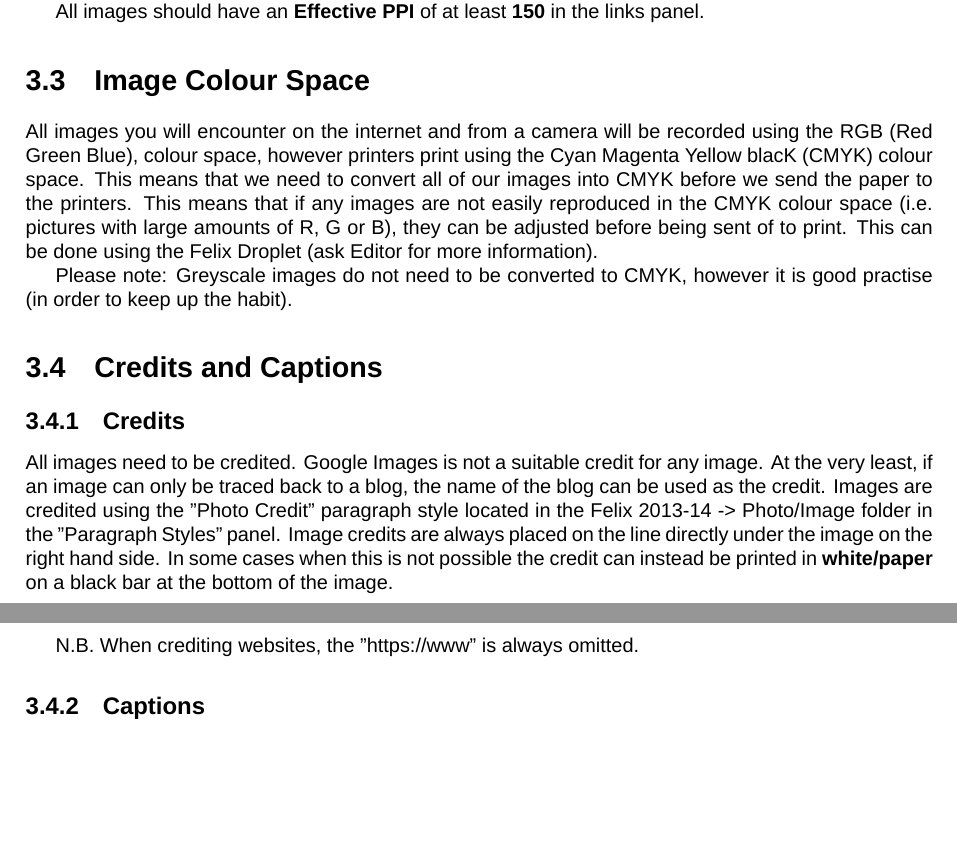
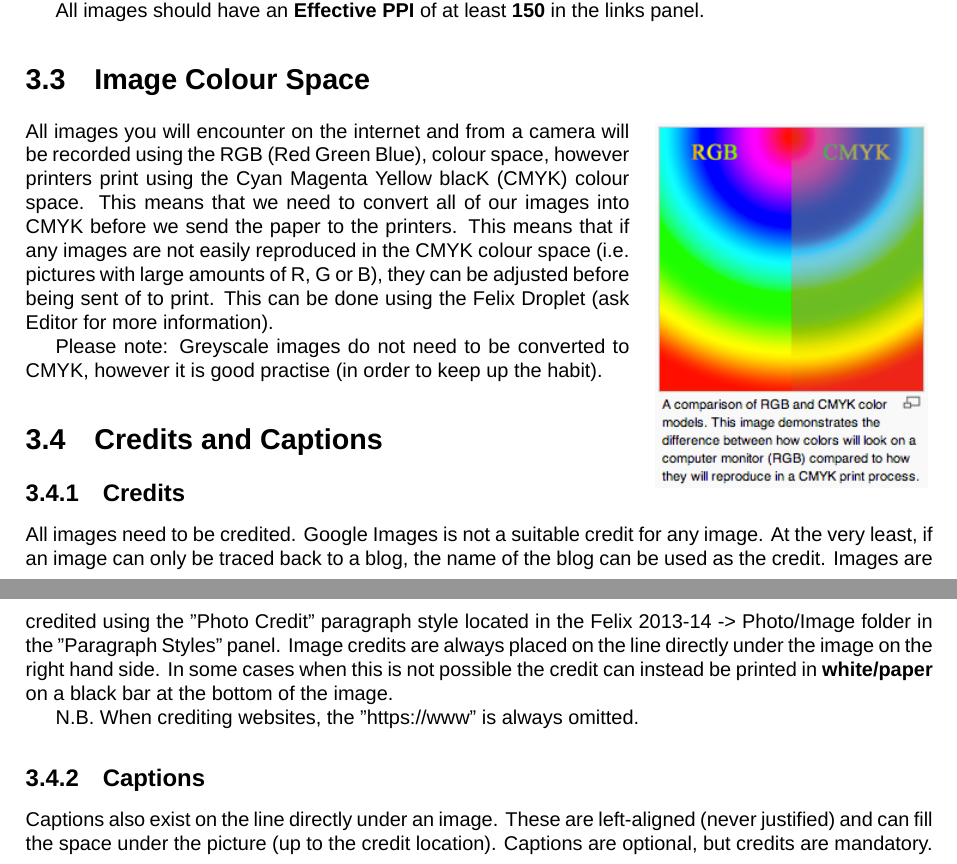
Before and after one commit to entrepreneurj/FelixDesignGuide, a LaTeX document (FelixDesignGuide.tex, which reads sections/images.tex): two parts of pages 5 and 6 of 7, joined at a grey line, cut so that both start at the same text, the shorter picture padded with empty space. Compiled offline with XeLaTeX; a missing font is replaced by an installed copy or a similar font.

Commit message:
Added sections/images.tex/captions

```diff
--- a/FelixDesignGuide.tex
+++ b/FelixDesignGuide.tex
@@ -6,7 +6,7 @@
 \usepackage{fontspec}
 \setmainfont{Arial}
 \usepackage{fullpage}
-%\usepackage{graphicx}
+\usepackage{graphicx}
 %\usepackage{color}
 %\usepackage{amsmath}
 
@@ -15,7 +15,7 @@
 \usepackage{a4}            % See geometry.pdf to learn the layout options. There are lots.
 \geometry{a4paper}
 \usepackage{graphicx}
-%\usepackage{wrapfig}
+\usepackage{wrapfig}
 \usepackage{caption}
 %\usepackage{float}
 \usepackage{setspace}
@@ -42,7 +42,7 @@
 %\renewcommand{\contentsname}{Agenda}
 \renewcommand{\arraystretch}{1.7}
 
-
+\DeclareGraphicsExtensions{.pdf,.png,.jpg}
  \begin{document}
 \maketitle
 \doublespacing
--- a/sections/images.tex
+++ b/sections/images.tex
@@ -17,6 +17,13 @@ All images should have an \textbf{Effective PPI} of at least \textbf{150} in the
 
 \section{Image Colour Space}
 
+\begin{wrapfigure}{r}{5cm}
+\vspace{-22pt}
+\begin{center}
+\includegraphics[width=4.8cm]{rgb-cmyk}
+\end{center}
+\vspace{-50pt}
+\end{wrapfigure}
 All images you will encounter on the internet and from a camera will be recorded using the RGB (Red Green Blue), colour space, however printers print using the Cyan Magenta Yellow blacK (CMYK) colour space. This means that we need to convert all of our images into CMYK before we send the paper to the printers. This means that if any images are not easily reproduced in the CMYK colour space (i.e. pictures with large amounts of R, G or B), they can be adjusted before being sent of to print. This can be done using the Felix Droplet (ask Editor for more information).
 
 Please note: Greyscale images do not need to be converted to CMYK, however it is good practise (in order to keep up the habit).
@@ -32,3 +39,5 @@ Images are credited using the "Photo Credit" paragraph style located in the Feli
 N.B. When crediting websites, the "https://www" is always omitted.
 
 \subsection{Captions}
+
+Captions also exist on the line directly under an image. These are left-aligned (never justified) and can fill the space under the picture (up to the credit location). Captions are optional, but credits are mandatory.
```
Also changed, not shown: FelixDesignGuide.pdf, img/rgb-cmyk.png (added), 2 other files.
